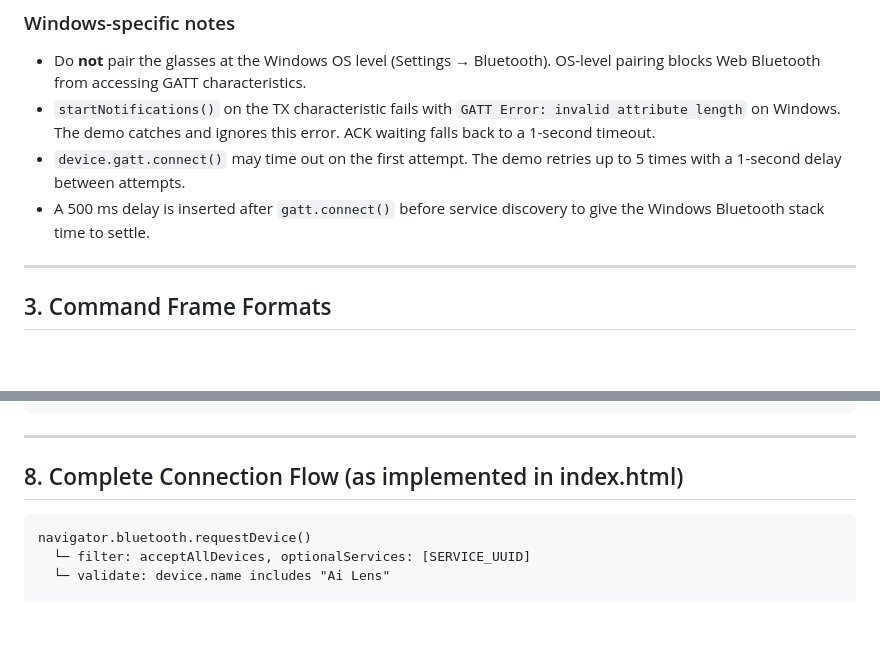
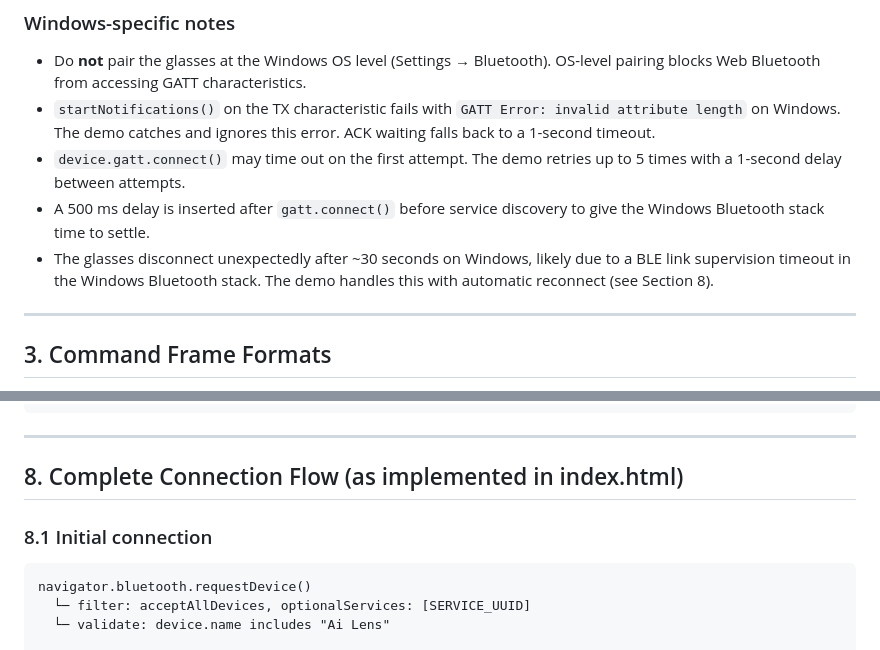
Before and after one commit to tomoki-ucd/aliens-web-demo, a Markdown page: PROTOCOL.md, 2 parts joined by grey strips. GitHub-like rendering; blank space fills up the shorter version.

````diff
--- a/PROTOCOL.md
+++ b/PROTOCOL.md
@@ -107,6 +107,9 @@ Send to Write characteristic:
   to 5 times with a 1-second delay between attempts.
 - A 500 ms delay is inserted after `gatt.connect()` before service discovery to
   give the Windows Bluetooth stack time to settle.
+- The glasses disconnect unexpectedly after ~30 seconds on Windows, likely due to
+  a BLE link supervision timeout in the Windows Bluetooth stack. The demo handles
+  this with automatic reconnect (see Section 8).
 
 ---
 
@@ -341,6 +344,8 @@ TX single byte 01 → long-press prompt (iOS pairing flow)
 
 ## 8. Complete Connection Flow (as implemented in index.html)
 
+### 8.1 Initial connection
+
 ```
 navigator.bluetooth.requestDevice()
   └─ filter: acceptAllDevices, optionalServices: [SERVICE_UUID]
````
Also changed, not shown: other parts of PROTOCOL.md (+43 -3 lines).
